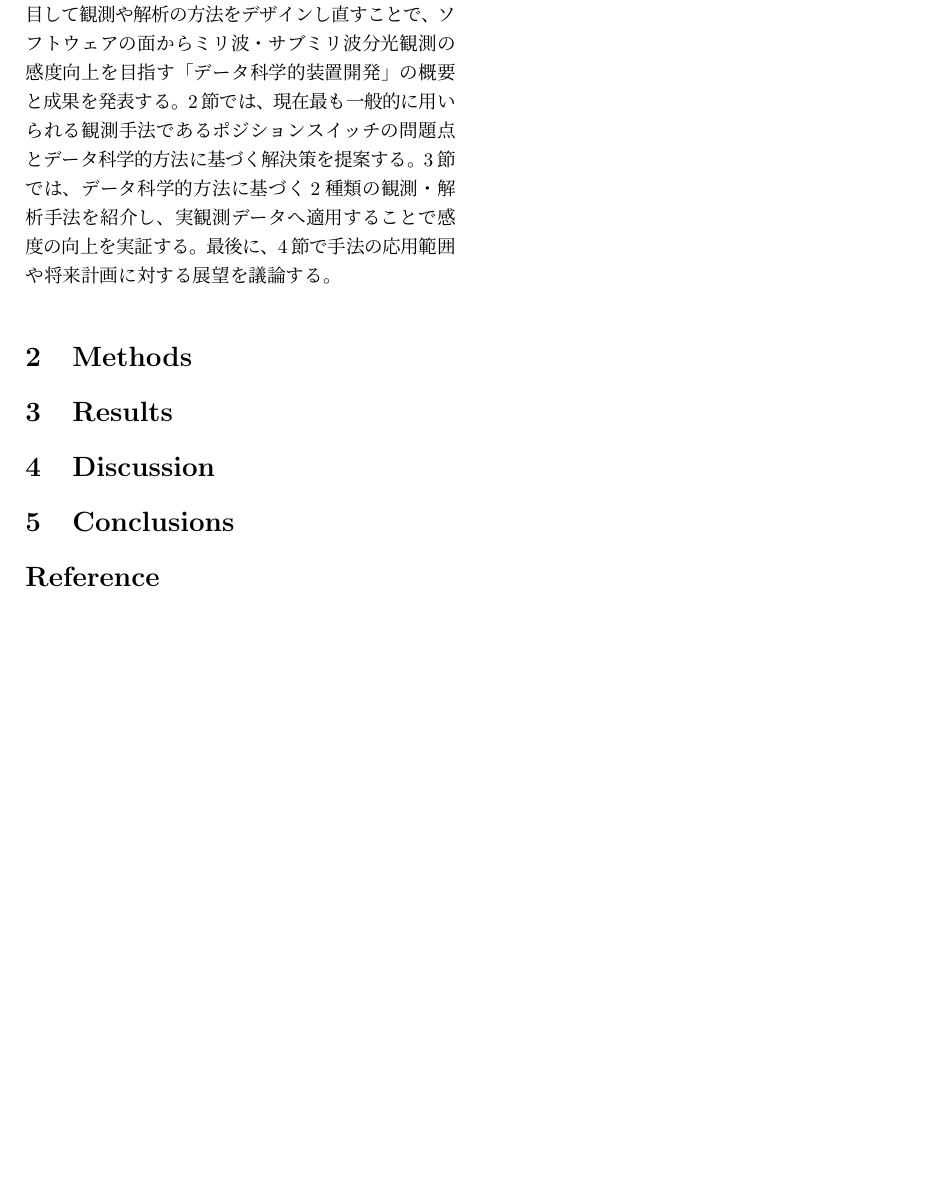
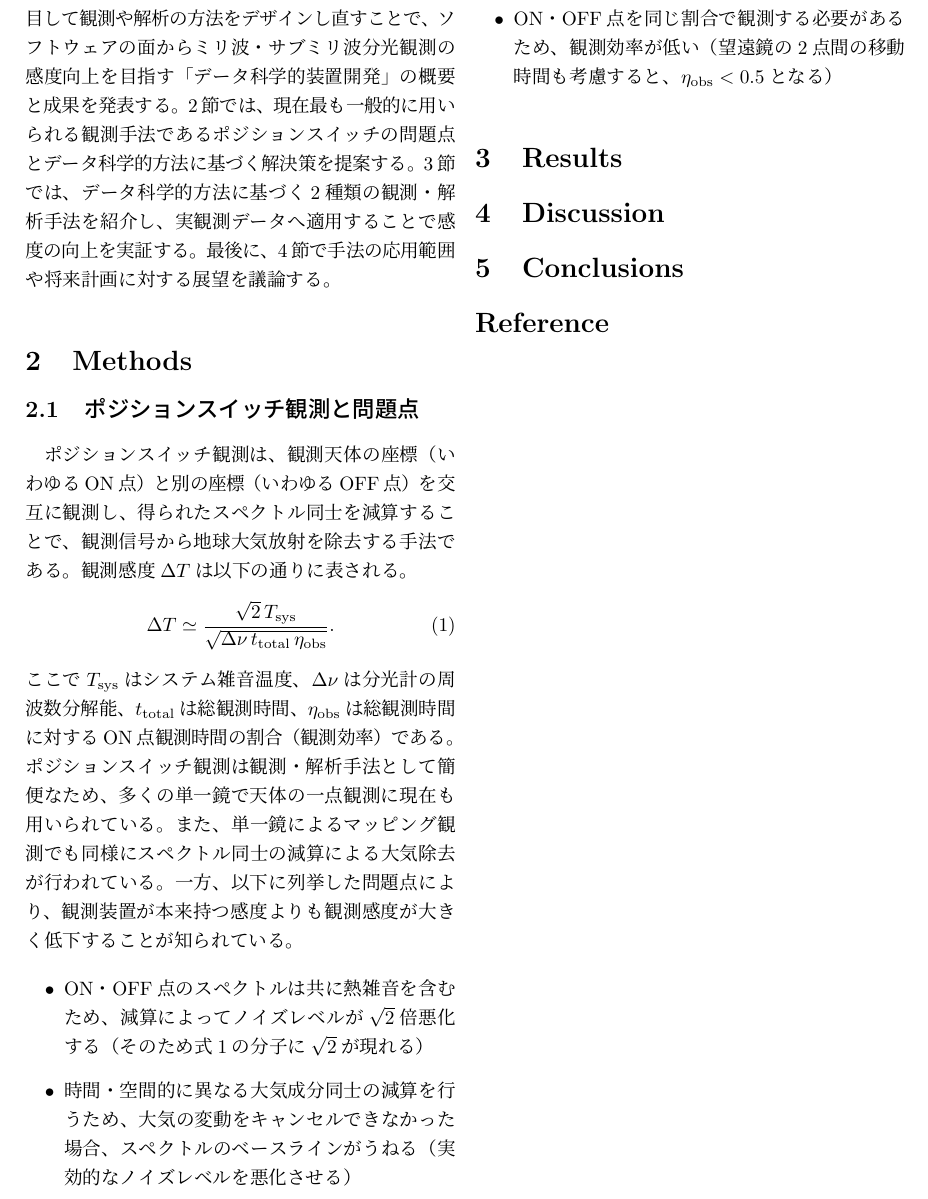
Before and after one commit to astropenguin/ss-2020-proceedings, a LaTeX document (instrument_27.tex): part of page 2 of 2, cut so that both start at the same text, the shorter picture padded with empty space. Compiled offline with pLaTeX and dvipdfmx.

Commit message:
Update methods

```diff
--- a/instrument_27.tex
+++ b/instrument_27.tex
@@ -2,6 +2,8 @@
 \usepackage{ss20_UTF-8}
 
 \usepackage[dvipdfmx]{graphicx}
+\newcommand{\subrm}[1]{_{\mathrm{#1}}}
+\newcommand{\suprm}[1]{^{\mathrm{#1}}}
 
 \author{谷口 暁星（名古屋大学大学院 理学研究科）}
 \title{データ科学的装置開発によるサブミリ波分光観測の高感度化}
@@ -49,6 +51,25 @@ ALMA望遠鏡（干渉計）による高感度・高空間分解能を生かし
 \section{Methods}
 \label{s:methods}
 
+\subsection{ポジションスイッチ観測と問題点}
+
+ポジションスイッチ観測は、観測天体の座標（いわゆるON点）と別の座標（いわゆるOFF点）を交互に観測し、得られたスペクトル同士を減算することで、観測信号から地球大気放射を除去する手法である。
+観測感度$\Delta T$は以下の通りに表される。
+\begin{equation}
+    \Delta T
+    \simeq\frac{\sqrt{2}\,T\subrm{sys}}{\sqrt{\Delta\nu\, t\subrm{total}\, \eta\subrm{obs}}}.
+    \label{eq:psw-sensitivity}
+\end{equation}
+ここで$T\subrm{sys}$はシステム雑音温度、$\Delta\nu$は分光計の周波数分解能、$t\subrm{total}$は総観測時間、$\eta\subrm{obs}$は総観測時間に対するON点観測時間の割合（観測効率）である。
+ポジションスイッチ観測は観測・解析手法として簡便なため、多くの単一鏡で天体の一点観測に現在も用いられている。
+また、単一鏡によるマッピング観測でも同様にスペクトル同士の減算による大気除去が行われている。
+一方、以下に列挙した問題点により、観測装置が本来持つ感度よりも観測感度が大きく低下することが知られている。
+
+\begin{itemize}
+    \item ON・OFF点のスペクトルは共に熱雑音を含むため、減算によってノイズレベルが$\sqrt{2}$倍悪化する（そのため式\ref{eq:psw-sensitivity}の分子に$\sqrt{2}$が現れる）
+    \item 時間・空間的に異なる大気成分同士の減算を行うため、大気の変動をキャンセルできなかった場合、スペクトルのベースラインがうねる（実効的なノイズレベルを悪化させる）
+    \item ON・OFF点を同じ割合で観測する必要があるため、観測効率が低い（望遠鏡の2点間の移動時間も考慮すると、$\eta\subrm{obs}<0.5$となる）
+\end{itemize}
 
 \section{Results}
 \label{s:results}
```
